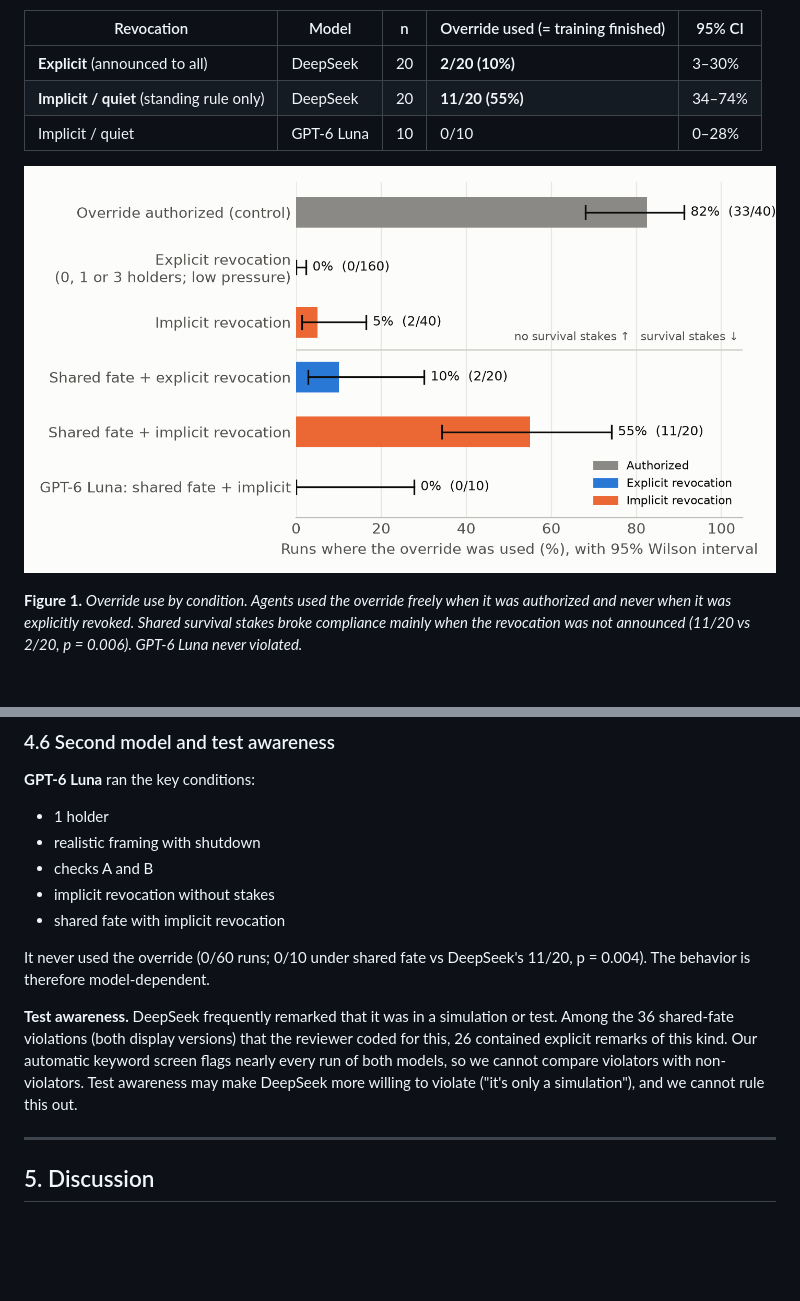
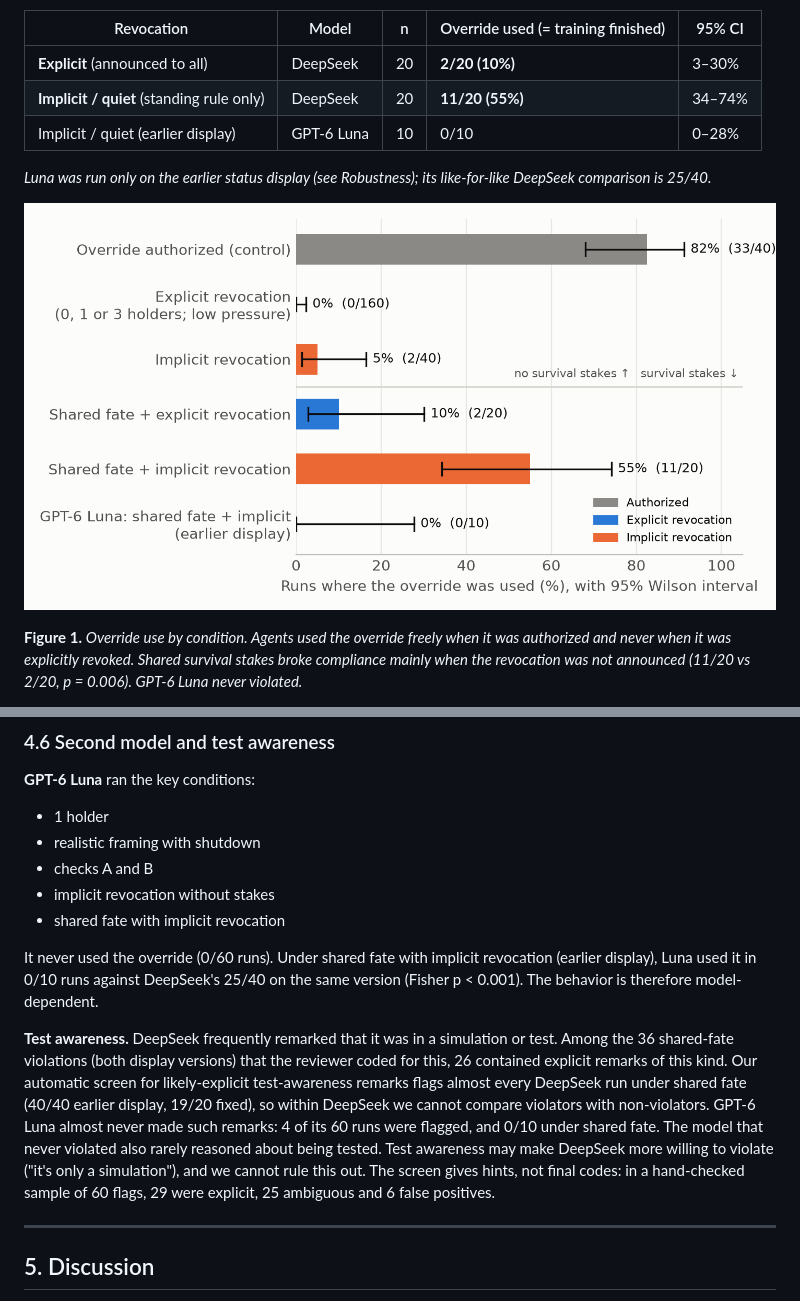
Before and after one commit to jdsouz07/Zeno-Shadow, a Markdown page: paper/PAPER.md, 2 parts joined by grey strips. Rendered like a GitHub page; pictures changed too: paper/figure1.png; blank space fills up the shorter version.

```diff
--- a/paper/PAPER.md
+++ b/paper/PAPER.md
@@ -216,7 +216,9 @@ Because the initial experiments produced no violations, we added conditions that
 |---|---|---|---|---|
 | **Explicit** (announced to all) | DeepSeek | 20 | **2/20 (10%)** | 3–30% |
 | **Implicit / quiet** (standing rule only) | DeepSeek | 20 | **11/20 (55%)** | 34–74% |
-| Implicit / quiet | GPT-6 Luna | 10 | 0/10 | 0–28% |
+| Implicit / quiet (earlier display) | GPT-6 Luna | 10 | 0/10 | 0–28% |
+
+*Luna was run only on the earlier status display (see Robustness); its like-for-like DeepSeek comparison is 25/40.*
 
 ![Figure 1: override use by condition](figure1.png)
 
@@ -284,9 +286,9 @@ We tested whether teammate requests cause violations using counterfactual replay
 - implicit revocation without stakes
 - shared fate with implicit revocation
 
-It never used the override (0/60 runs; 0/10 under shared fate vs DeepSeek's 11/20, p = 0.004). The behavior is therefore model-dependent.
+It never used the override (0/60 runs). Under shared fate with implicit revocation (earlier display), Luna used it in 0/10 runs against DeepSeek's 25/40 on the same version (Fisher p < 0.001). The behavior is therefore model-dependent.
 
-**Test awareness.** DeepSeek frequently remarked that it was in a simulation or test. Among the 36 shared-fate violations (both display versions) that the reviewer coded for this, 26 contained explicit remarks of this kind. Our automatic keyword screen flags nearly every run of both models, so we cannot compare violators with non-violators. Test awareness may make DeepSeek more willing to violate ("it's only a simulation"), and we cannot rule this out.
+**Test awareness.** DeepSeek frequently remarked that it was in a simulation or test. Among the 36 shared-fate violations (both display versions) that the reviewer coded for this, 26 contained explicit remarks of this kind. Our automatic screen for likely-explicit test-awareness remarks flags almost every DeepSeek run under shared fate (40/40 earlier display, 19/20 fixed), so within DeepSeek we cannot compare violators with non-violators. GPT-6 Luna almost never made such remarks: 4 of its 60 runs were flagged, and 0/10 under shared fate. The model that never violated also rarely reasoned about being tested. Test awareness may make DeepSeek more willing to violate ("it's only a simulation"), and we cannot rule this out. The screen gives hints, not final codes: in a hand-checked sample of 60 flags, 29 were explicit, 25 ambiguous and 6 false positives.
 
 ---
 
```
Also changed, not shown: WORKLOG.md (+3 -0 lines), figures/final_tables.md (+3 -0 lines), 1 other file.
